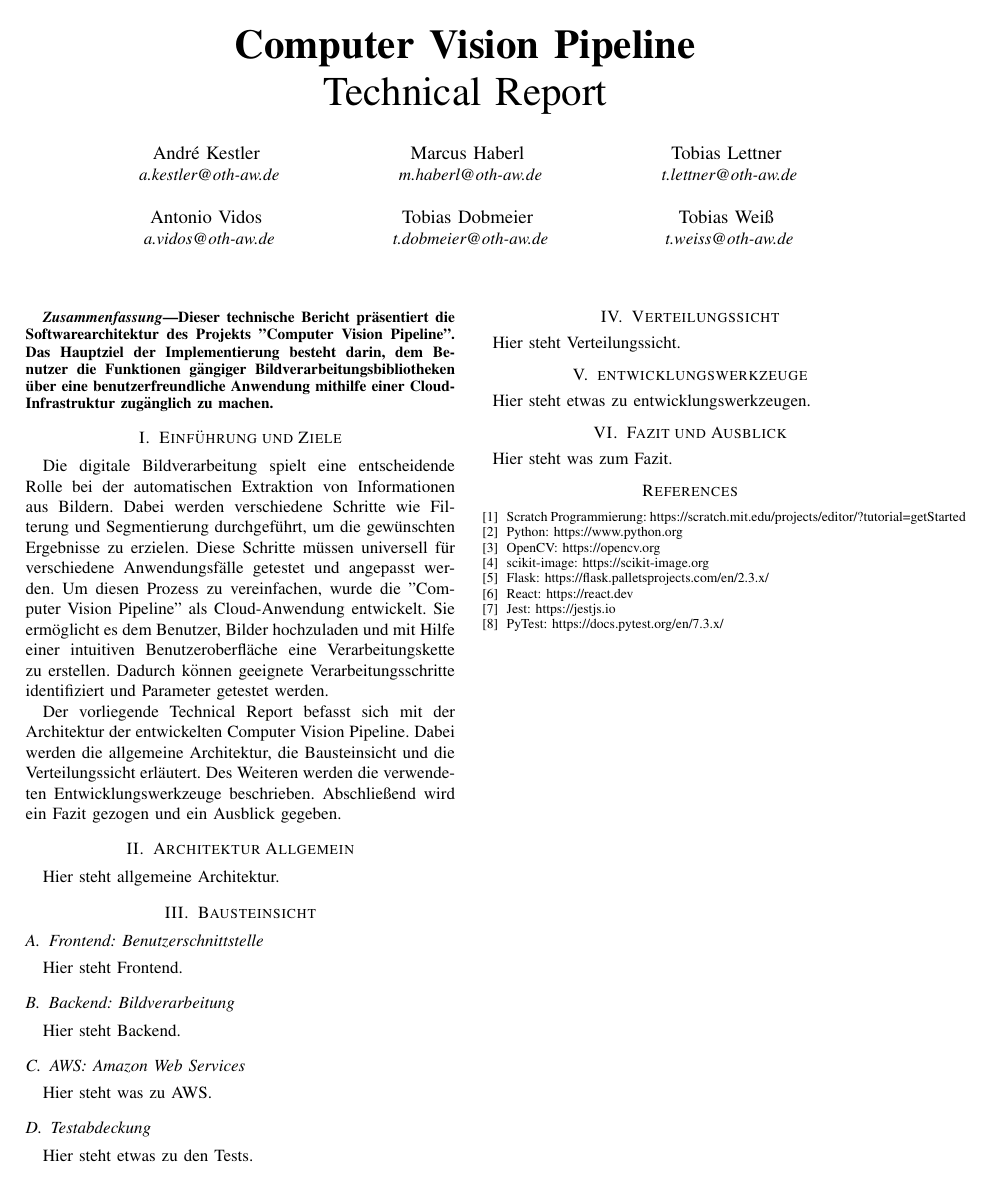
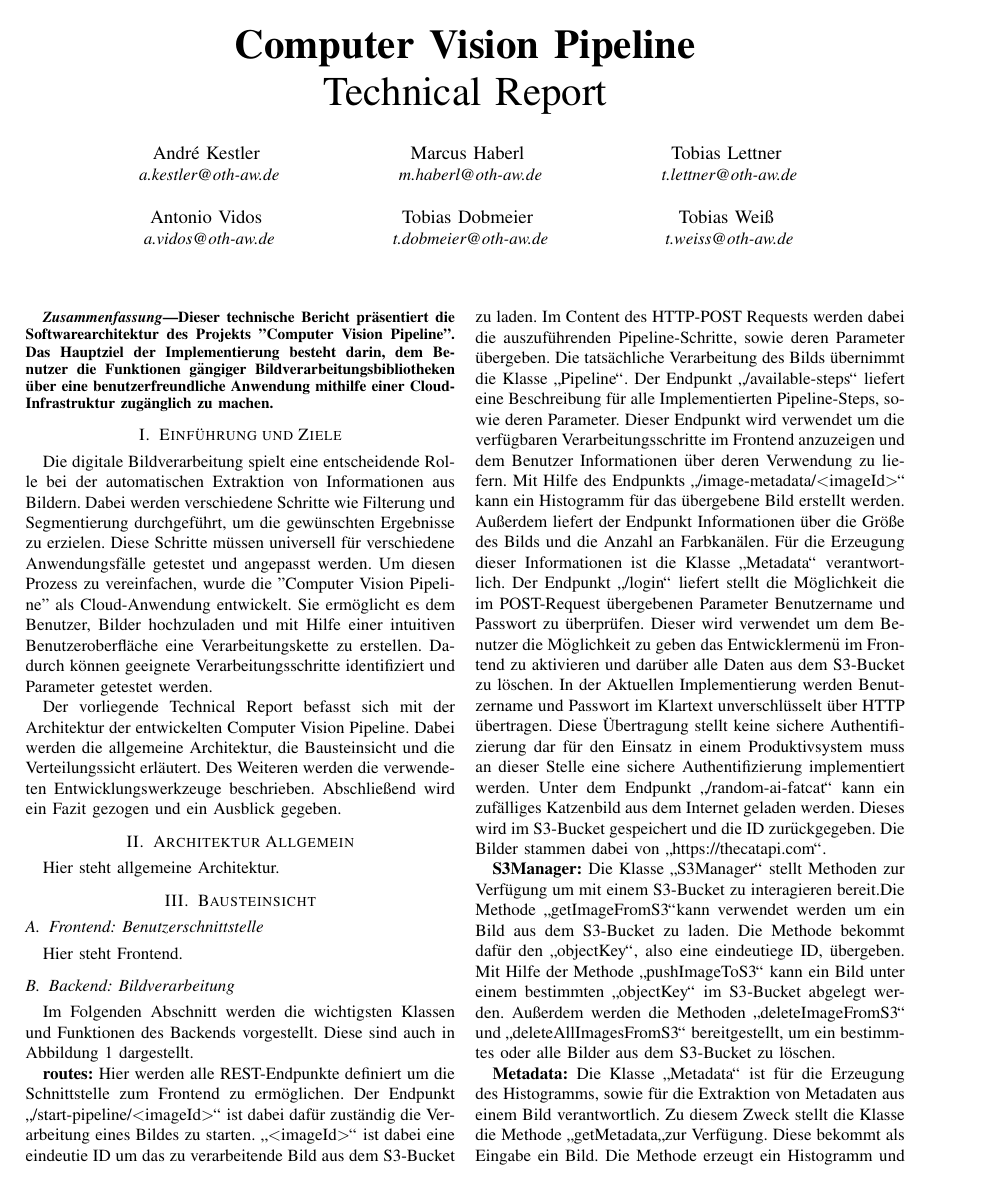
Before and after one commit to cyberlytics/CompVisPipeline, a LaTeX paper (sys-doc/tech_rep/template_ieee.tex, which reads sys-doc/tech_rep/Content/Abschnitte/Bausteinschicht/Abschnitte/backend.tex): the whole page before the commit and page 1 of 3 after it. Compiled offline with pdfLaTeX; a missing font is replaced by an installed copy or a similar font; a LaTeX package or settings file that is missing is left out.

Commit message:
Backend
Former-commit-id: 0d7bf41052863decf8ad9fdd5afe7200956c2d48

```diff
--- a/sys-doc/tech_rep/Content/Abschnitte/Bausteinschicht/Abschnitte/backend.tex
+++ b/sys-doc/tech_rep/Content/Abschnitte/Bausteinschicht/Abschnitte/backend.tex
@@ -1,2 +1,3 @@
 \subsection{Backend: Bildverarbeitung}
-Hier steht Backend.
+Im Folgenden Abschnitt werden die wichtigsten Klassen und Funktionen des Backends vorgestellt. Diese sind auch in Abbildung \ref{fig:backend} dargestellt.
+\FloatBarrier
@@ -2,0 +8,15 @@ Hier steht Backend.
+    \label{fig:backend}
+\end{figure*}
+\textbf{routes:} Hier werden alle REST-Endpunkte definiert um die Schnittstelle zum Frontend zu ermöglichen. Der Endpunkt \glqq /start-pipeline/\textless imageId\textgreater \grqq{} ist dabei dafür zuständig die Verarbeitung eines Bildes zu starten. \glqq \textless imageId\textgreater  \grqq{} ist dabei eine eindeutie ID um das zu verarbeitende Bild aus dem S3-Bucket zu laden. Im Content des HTTP-POST Requests werden dabei die auszuführenden Pipeline-Schritte, sowie deren Parameter übergeben. Die tatsächliche Verarbeitung des Bilds übernimmt die Klasse \glqq Pipeline\grqq{}.
+Der Endpunkt \glqq /available-steps\grqq{} liefert eine Beschreibung für alle Implementierten Pipeline-Steps, sowie deren Parameter. Dieser Endpunkt wird verwendet um die verfügbaren Verarbeitungsschritte im Frontend anzuzeigen und dem Benutzer Informationen über deren Verwendung zu liefern.
+Mit Hilfe des Endpunkts \glqq /image-metadata/\textless imageId\textgreater \grqq{} kann ein Histogramm für das übergebene Bild erstellt werden. Außerdem liefert der Endpunkt Informationen über die Größe des Bilds und die Anzahl an Farbkanälen. Für die Erzeugung dieser Informationen ist die Klasse \glqq Metadata\grqq{} verantwortlich.
+Der Endpunkt \glqq /login\grqq{} liefert stellt die Möglichkeit die im POST-Request übergebenen Parameter Benutzername und Passwort zu überprüfen. Dieser wird verwendet um dem Benutzer die Möglichkeit zu geben das Entwicklermenü im Frontend zu aktivieren und darüber alle Daten aus dem S3-Bucket zu löschen. In der Aktuellen Implementierung werden Benutzername und Passwort im Klartext unverschlüsselt über HTTP übertragen. Diese Übertragung stellt keine sichere Authentifizierung dar für den Einsatz in einem Produktivsystem muss an dieser Stelle eine sichere Authentifizierung implementiert werden.
+Unter dem Endpunkt \glqq /random-ai-fatcat\grqq{} kann ein zufälliges Katzenbild aus dem Internet geladen werden. Dieses wird im S3-Bucket gespeichert und die ID zurückgegeben. Die Bilder stammen dabei von \glqq https://thecatapi.com\grqq{}.
+
+\textbf{S3Manager:} Die Klasse \glqq S3Manager\grqq{} stellt Methoden zur Verfügung um mit einem S3-Bucket zu interagieren bereit.Die Methode \glqq getImageFromS3\grqq kann verwendet werden um ein Bild aus dem S3-Bucket zu laden. Die Methode bekommt dafür den \glqq objectKey\grqq{}, also eine eindeutiege ID, übergeben. Mit Hilfe der Methode \glqq pushImageToS3\grqq{} kann ein Bild unter einem bestimmten \glqq objectKey\grqq{} im S3-Bucket abgelegt werden. Außerdem werden die Methoden \glqq deleteImageFromS3\grqq{} und \glqq deleteAllImagesFromS3\grqq{} bereitgestellt, um ein bestimmtes oder alle Bilder aus dem S3-Bucket zu löschen.
+
+\textbf{Metadata:} Die Klasse \glqq Metadata\grqq{} ist für die Erzeugung des Histogramms, sowie für die Extraktion von Metadaten aus einem Bild verantwortlich. Zu diesem Zweck stellt die Klasse die Methode \glqq getMetadata\glqq zur Verfügung. Diese bekommt als Eingabe ein Bild. Die Methode erzeugt ein Histogramm und speichert dieses als Bild im S3-Bucket. Zurückgegeben wird eine ID unter der das erzeugte Histogramm abgerufen werden kann, die Breite und Höhe des Bildes, sowie die Anzahl an Farbkanälen.
+
+\textbf{Pipeline:} Die zentrale Klasse zum verarbeiten der Bilder ist die Klasse \glqq Pipeline\grqq{}. Diese wird für jede Verarbeitung neu initialisiert. Bei der Initialisierung bekommt sie bereits die ID des zu verarbeitenden Bilds, sowie die Verarbeitungsschritte die Ausgeführt werden sollen mit. Beim Aufruf der Methode \glqq start\grqq{} wird über die Liste aller übergebenen Schritte iteriert und dieses mit den entsprechenden Parametern ausgeführt. Dabei sind alle Schritte von der Klasse \glqq BaseStep\grqq{} abgeleitet. Als Eingabe für den nächsten Verarbeitungsschritt dient dabei die Ausgabe des Vorherigen. Jedes Zwischenergebniss wird im S3-Bucket abgespeichert. Außerdem werden Histogramm und Metadaten für jedes Zwischenergebniss generiert. Die Methode liefert eine liste an IDs und Metadaten für alle Zwischenergebnisse, diese können im Frontend angezeigt werden.
+
+\textbf{BaseStep:} Die Klasse \glqq BaseStep\grqq{} stellt das Grundgerüst für alle implementierten Schritte dar. Alle Schritte implementieren die Methode \glqq \_\_call\_\_\grqq{}, die die Verarbeitung eines Bildes mit den übergebenen Parametern ausführt und das Ergebnissbild zurückliefert. Außerdem implementieren alle Schritte die Methode \glqq describe\grqq{}  diese liefert Informationen über die Benutzung des Schritts und wird verwendet um dem Benutzer die Schritte im Frontend zu erklären und anzuzeigen (siehe: Endpunkt \glqq/available-steps\grqq{})
--- a/sys-doc/tech_rep/template_ieee.tex
+++ b/sys-doc/tech_rep/template_ieee.tex
@@ -7,6 +7,8 @@
 \usepackage{graphicx}
 \usepackage{textcomp}
 \usepackage{xcolor}
+\usepackage[ngerman]{babel}
+\usepackage{placeins}
 \def\BibTeX{{\rm B\kern-.05em{\sc i\kern-.025em b}\kern-.08em
     T\kern-.1667em\lower.7ex\hbox{E}\kern-.125emX}}
 \begin{document}
```
Also changed, not shown: sys-doc/tech_rep/Bilder/BackendBDCC.png (added), sys-doc/tech_rep/Content/Abschnitte/Bausteinschicht/Abschnitte/backend.tex (4 more changed lines), 1 other file.
